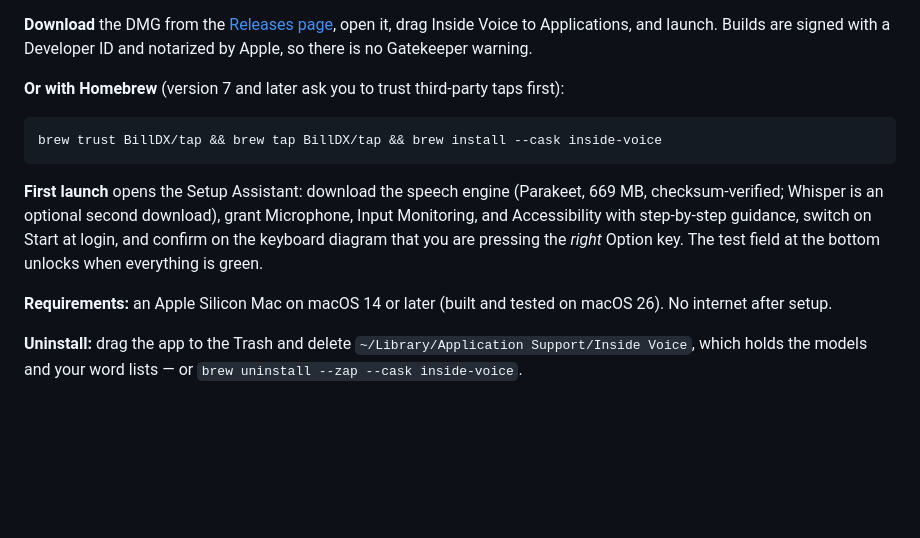
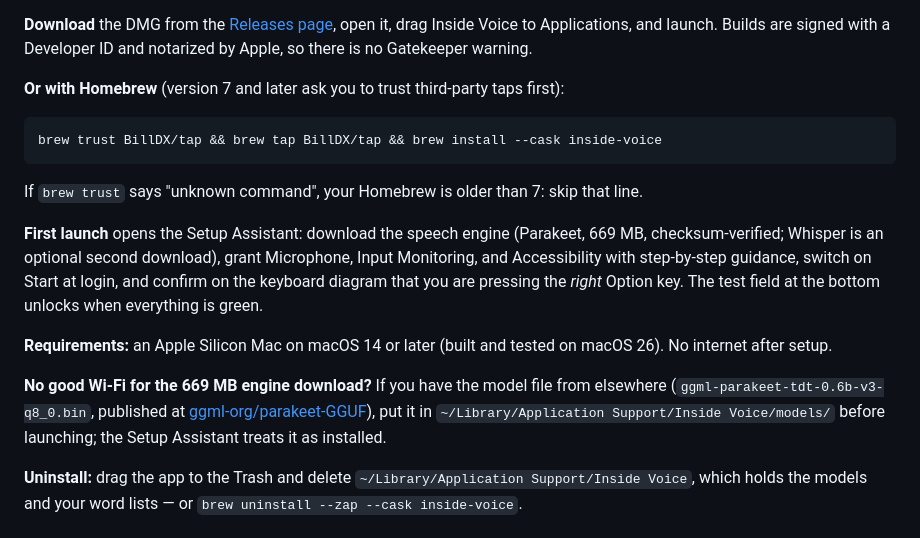
Before and after one commit to BillDX/InsideVoice, a Markdown page: USER-GUIDE.md, the part around the change. GitHub-like rendering; blank space fills up the shorter version.

````diff
--- a/USER-GUIDE.md
+++ b/USER-GUIDE.md
@@ -53,6 +53,9 @@ first):
 brew trust BillDX/tap && brew tap BillDX/tap && brew install --cask inside-voice
 ```
 
+If `brew trust` says "unknown command", your Homebrew is older than 7: skip
+that line.
+
 **First launch** opens the Setup Assistant: download the speech engine
 (Parakeet, 669 MB, checksum-verified; Whisper is an optional second
 download), grant Microphone, Input Monitoring, and Accessibility with
@@ -62,6 +65,12 @@ bottom unlocks when everything is green.
 
 **Requirements:** an Apple Silicon Mac on macOS 14 or later (built and
 tested on macOS 26). No internet after setup.
+
+**No good Wi-Fi for the 669 MB engine download?** If you have the model file
+from elsewhere (`ggml-parakeet-tdt-0.6b-v3-q8_0.bin`, published at
+[ggml-org/parakeet-GGUF](https://huggingface.co/ggml-org/parakeet-GGUF)), put
+it in `~/Library/Application Support/Inside Voice/models/` before launching;
+the Setup Assistant treats it as installed.
 
 **Uninstall:** drag the app to the Trash and delete
 `~/Library/Application Support/Inside Voice`, which holds the models and your
````
Also changed, not shown: README.md (+9 -1 lines).
